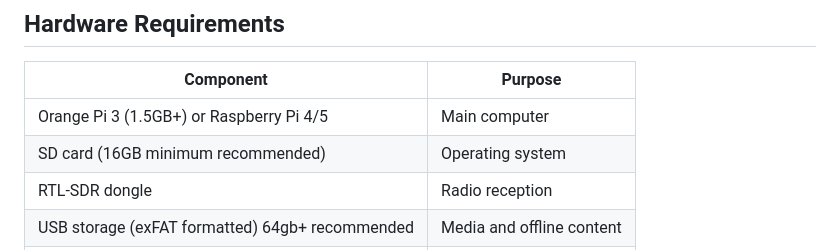
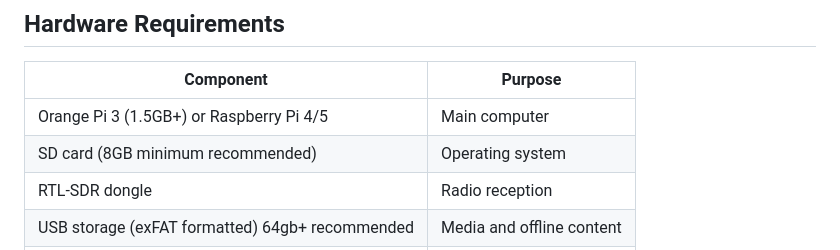
Before and after one commit to tronba/Delling, a Markdown page: README.md, the part around the change. Drawn GitHub-style.

```diff
--- a/README.md
+++ b/README.md
@@ -25,7 +25,7 @@ Delling – named after the Norse god of dawn, is a self-contained hub that runs
 | Component | Purpose |
 |-----------|---------|
 | Orange Pi 3 (1.5GB+) or Raspberry Pi 4/5 | Main computer |
-| SD card (16GB minimum recommended) | Operating system |
+| SD card (8GB minimum recommended) | Operating system |
 | RTL-SDR dongle | Radio reception |
 | USB storage (exFAT formatted) 64gb+ recommended | Media and offline content |
 | Heltec V3 (optional) | Meshtastic mesh node |
```
